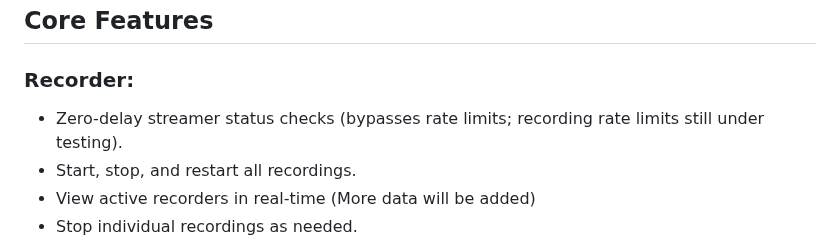
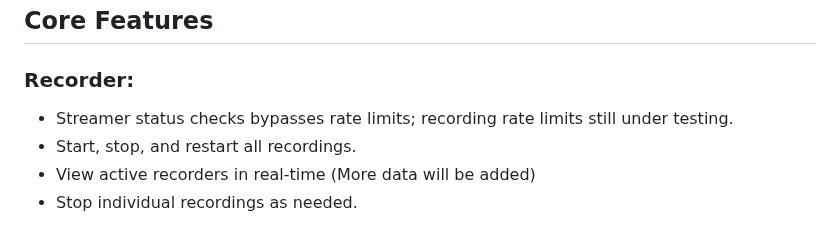
Before and after one commit to tekanoma/GoStreamRecord, a Markdown page: README.md, the part around the change. Drawn GitHub-style.

```diff
--- a/README.md
+++ b/README.md
@@ -4,7 +4,7 @@ This project offers a simple, self-hosted web UI for managing and recording stre
 __API NOTE__: The api is basically un-tested after adding login credentials. The plan is to use API key in the future for credentials via API. This will probably not be done before the initial release.
 ## Core Features
 ### Recorder:
-- Zero-delay streamer status checks (bypasses rate limits; recording rate limits still under testing).
+- Streamer status checks bypasses rate limits; recording rate limits still under testing.
 - Start, stop, and restart all recordings.
 - View active recorders in real-time (More data will be added)
 - Stop individual recordings as needed.
```
